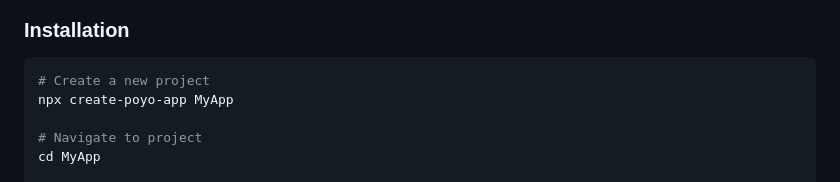
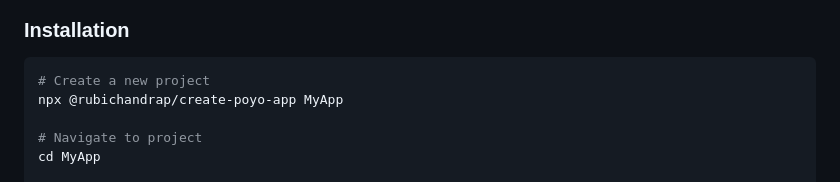
Before and after one commit to rubichandrap/Poyo, a Markdown page: README.md, the part around the change. Rendered like a GitHub page.

Commit message:
chore: update readme

````diff
--- a/README.md
+++ b/README.md
@@ -114,7 +114,7 @@ Poyo/
 
 ```bash
 # Create a new project
-npx create-poyo-app MyApp
+npx @rubichandrap/create-poyo-app MyApp
 
 # Navigate to project
 cd MyApp
````
